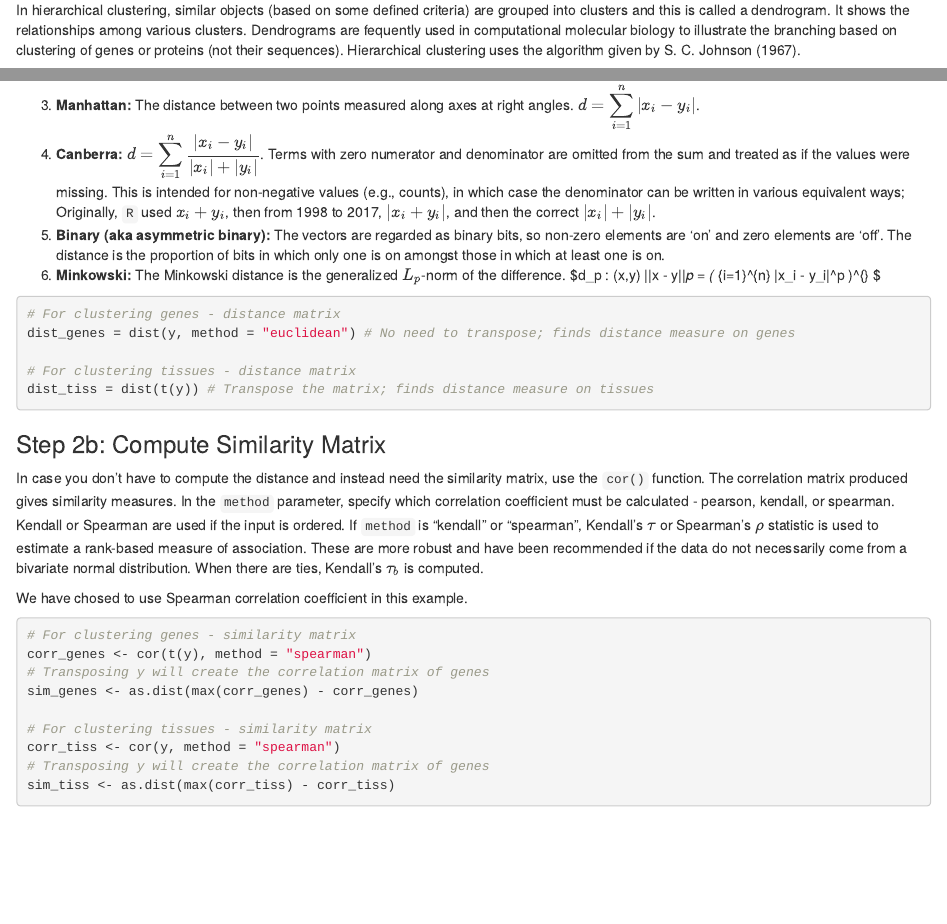
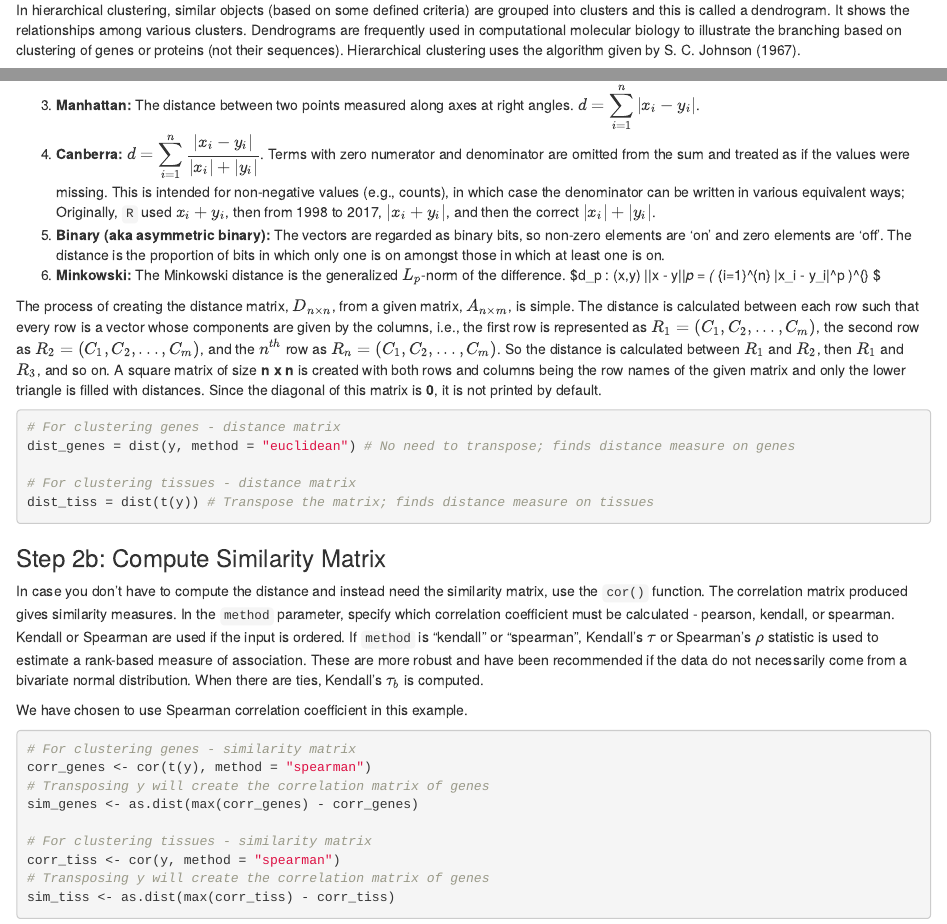
Before and after one commit to sups-k/SysBio, an R Markdown document (clustering_tutorial_R/Hierarchical.Rmd): the page in a window 1100 px wide, from 240 px down, and a second part further down, joined at a grey line. Rendered offline with R 4.5, knitr and Pandoc, with nearby package versions.

Commit message:
Explained working of dist()

````diff
--- a/clustering_tutorial_R/Hierarchical.Rmd
+++ b/clustering_tutorial_R/Hierarchical.Rmd
@@ -9,7 +9,7 @@ output: html_document
 Hierarchical clustering is used for a "deep" analysis of data, like when the parameters are gene expression levels in different tissue types. For analysing data with parameters like weight, height, blood pressure, etc., it is best to use k-means clustering.
 
 
-In hierarchical clustering, similar objects (based on some defined criteria) are grouped into clusters and this is called a dendrogram. It shows the relationships among various clusters. Dendrograms are fequently used in computational molecular biology to illustrate the branching based on clustering of genes or proteins (not their sequences). Hierarchical clustering uses the algorithm given by S. C. Johnson (1967).
+In hierarchical clustering, similar objects (based on some defined criteria) are grouped into clusters and this is called a dendrogram. It shows the relationships among various clusters. Dendrograms are frequently used in computational molecular biology to illustrate the branching based on clustering of genes or proteins (not their sequences). Hierarchical clustering uses the algorithm given by S. C. Johnson (1967).
 
 
 A phylogenetic tree is different from a dendrogram. Phylogenetic trees can be scaled or unscaled. In a scaled tree, the branch length is proportional to the amount of evolutionary divergence (e.g. the number of nucleotide substitutions) that has occurred along that branch. In an unscaled tree, the branch length is not proportional to the amount of evolutionary divergence, but usually the actual number is indicated somewhere on the branch.
@@ -91,6 +91,10 @@ The distance matrix of the data is computed by the function `dist()` which takes
 6. **Minkowski:** The Minkowski distance is the generalized $L_p$-norm of the difference.
 $d_p : (x,y) \to ||x - y||_p = \big( \displaystyle \sum_{i=1}^{n} |x_i - y_i|^p \big)^{\frac{1}{p}} $
 
+
+The process of creating the distance matrix, $D_{n \times n}$, from a given matrix, $A_{n \times m}$, is simple. The distance is calculated between each row such that every row is a vector whose components are given by the columns, i.e., the first row is represented as $R_1 = (C_1, C_2, ... , C_m)$, the second row as $R_2 = (C_1, C_2, ... , C_m)$, and the $n^{th}$ row as $R_n = (C_1, C_2, ... , C_m)$. So the distance is calculated between $R_1$ and $R_2$, then $R_1$ and $R_3$, and so on. A square matrix of size **n x n** is created with both rows and columns being the row names of the given matrix and only the lower triangle is filled with distances. Since the diagonal of this matrix is **0**, it is not printed by default.
+
+
 ```{r}
 # For clustering genes - distance matrix
 dist_genes = dist(y, method = "euclidean") # No need to transpose; finds distance measure on genes
@@ -104,7 +108,7 @@ dist_tiss = dist(t(y)) # Transpose the matrix; finds distance measure on tissues
 In case you don't have to compute the distance and instead need the similarity matrix, use the `cor()` function. The correlation matrix produced gives similarity measures. In the `method` parameter, specify which correlation coefficient must be calculated - pearson, kendall, or spearman. Kendall or Spearman are used if the input is ordered. If `method` is "kendall" or "spearman", Kendall's $\tau$ or Spearman's $\rho$ statistic is used to estimate a rank-based measure of association. These are more robust and have been recommended if the data do not necessarily come from a bivariate normal distribution. When there are ties, Kendall's $\tau_b$ is computed.
 
 
-We have chosed to use Spearman correlation coefficient in this example.
+We have chosen to use Spearman correlation coefficient in this example.
 
 
 ```{r}
````
Also changed, not shown: clustering_tutorial_R/Hierarchical.Rmd (2 more changed lines).
